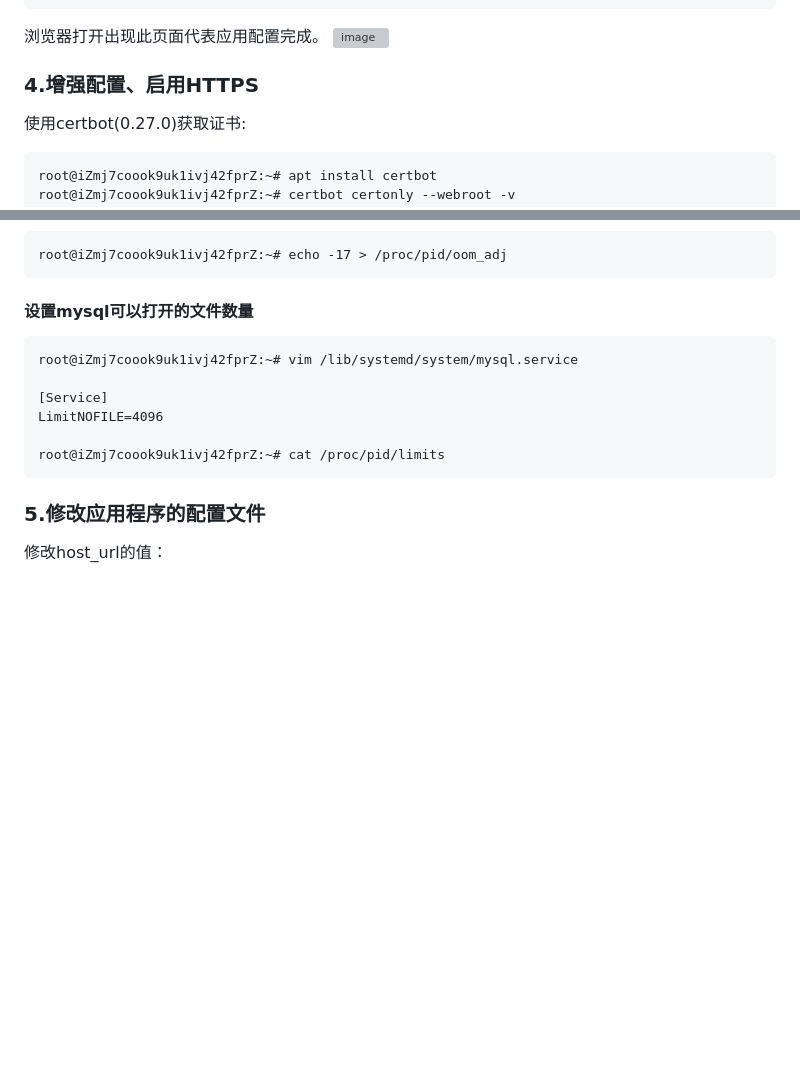
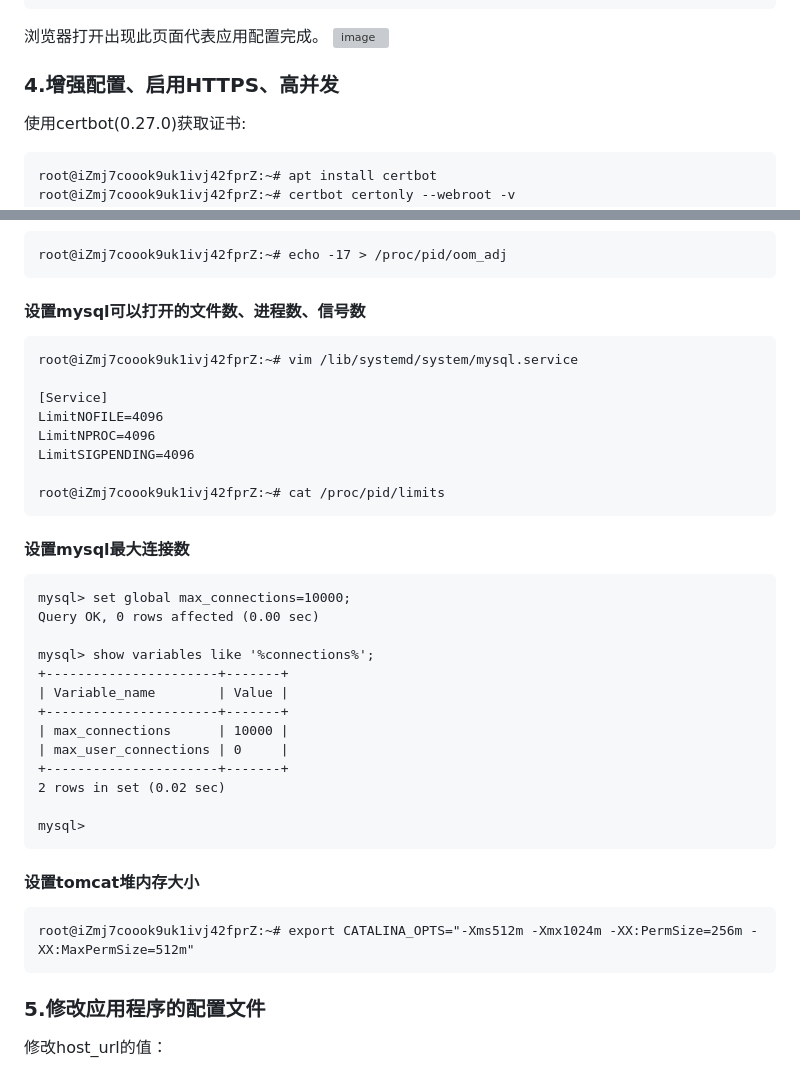
Before and after one commit to qyqgit/BBS1.1, a Markdown page: README.md, 2 parts joined by grey strips. Rendered like a GitHub page; blank space fills up the shorter version; grey boxes are pictures that could not be loaded.

````diff
--- a/README.md
+++ b/README.md
@@ -116,7 +116,7 @@ root@ubuntu:~# mv ROOT.war apache-tomcat-9.0.112/webapps/
 
 浏览器打开出现此页面代表应用配置完成。
 <img width="1916" height="913" alt="image" src="https://github.com/user-attachments/assets/db0d6d39-4d47-43d2-a6c8-88cbaec1f9dc" />
-### 4.增强配置、启用HTTPS
+### 4.增强配置、启用HTTPS、高并发
 使用certbot(0.27.0)获取证书:
 ```
 root@iZmj7coook9uk1ivj42fprZ:~# apt install certbot
@@ -188,14 +188,36 @@ root@iZmj7coook9uk1ivj42fprZ:~# vim /etc/java-8-openjdk/security/java.security
 ```
 root@iZmj7coook9uk1ivj42fprZ:~# echo -17 > /proc/pid/oom_adj
 ```
-#### 设置mysql可以打开的文件数量
+#### 设置mysql可以打开的文件数、进程数、信号数
 ```
 root@iZmj7coook9uk1ivj42fprZ:~# vim /lib/systemd/system/mysql.service
 
 [Service]
 LimitNOFILE=4096
+LimitNPROC=4096
+LimitSIGPENDING=4096
 
 root@iZmj7coook9uk1ivj42fprZ:~# cat /proc/pid/limits
+```
+#### 设置mysql最大连接数
+```
+mysql> set global max_connections=10000;
+Query OK, 0 rows affected (0.00 sec)
+
+mysql> show variables like '%connections%';
++----------------------+-------+
+| Variable_name        | Value |
++----------------------+-------+
+| max_connections      | 10000 |
+| max_user_connections | 0     |
++----------------------+-------+
+2 rows in set (0.02 sec)
+
+mysql>
+```
+#### 设置tomcat堆内存大小
+```
+root@iZmj7coook9uk1ivj42fprZ:~# export CATALINA_OPTS="-Xms512m -Xmx1024m -XX:PermSize=256m -XX:MaxPermSize=512m"
 ```
 ### 5.修改应用程序的配置文件
 修改host_url的值：
````
